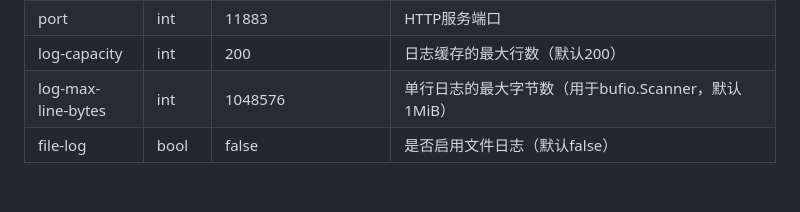
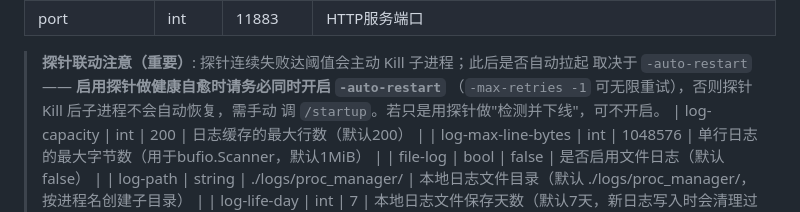
Before and after one commit to FasterEdge/DontCrack4ManyLinux, a Markdown page: README.md, the part around the change. GitHub-like rendering; blank space fills up the shorter version.

```diff
--- a/README.md
+++ b/README.md
@@ -44,6 +44,11 @@
 | password           | string | ""                       | 管理进程的密码（可选，默认为空且不开启密码保护）                                      |
 | listen-address     | string | 127.0.0.1                | HTTP 监听地址（默认仅本机；对外监听必须配置密码）                                 |
 | port               | int    | 11883                    | HTTP服务端口                                                      |
+
+> **探针联动注意（重要）**: 探针连续失败达阈值会主动 Kill 子进程；此后是否自动拉起
+> 取决于 `-auto-restart` —— **启用探针做健康自愈时请务必同时开启 `-auto-restart`**
+> （`-max-retries -1` 可无限重试），否则探针 Kill 后子进程不会自动恢复，需手动
+> 调 `/startup`。若只是用探针做"检测并下线"，可不开启。
 | log-capacity       | int    | 200                      | 日志缓存的最大行数（默认200）                                              |
 | log-max-line-bytes | int    | 1048576                  | 单行日志的最大字节数（用于bufio.Scanner，默认1MiB）                            |
 | file-log           | bool   | false                    | 是否启用文件日志（默认false）                                             |
```
Also changed, not shown: README_en.md (+7 -0 lines).
